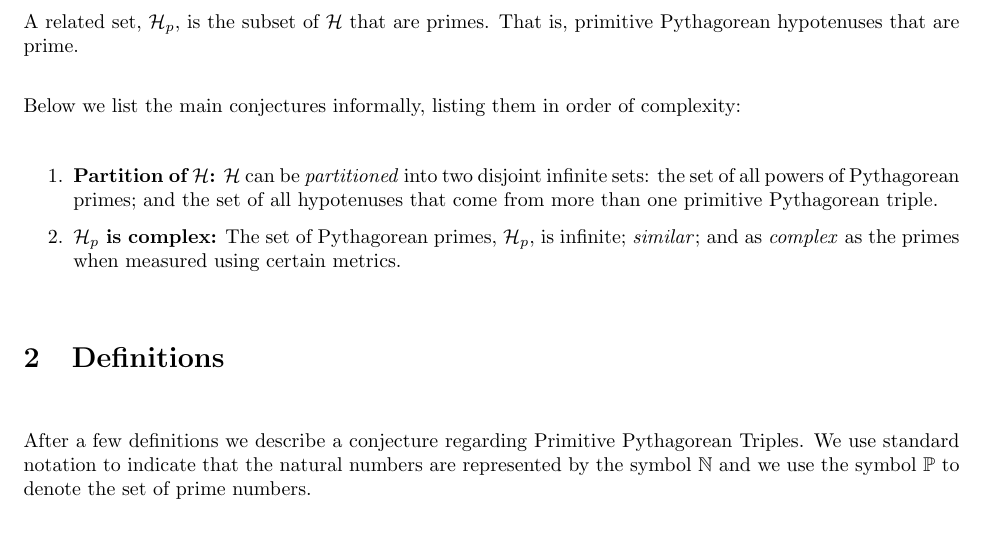
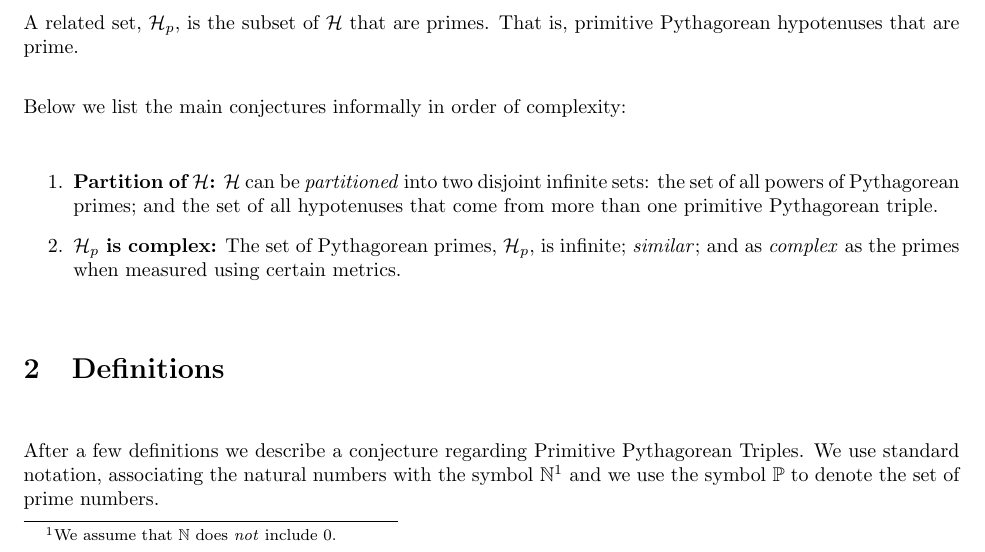
Before and after one commit to scottrsm/math, a LaTeX document (tex/PythagConjectures.tex): part of page 1 of 4, cut so that both start at the same text. Compiled offline with pdfLaTeX.

Commit message:
A few small changes to the PythagConjecture doc.

```diff
--- a/tex/PythagConjectures.tex
+++ b/tex/PythagConjectures.tex
@@ -38,7 +38,7 @@ no common factors.
 A related set, ${\cal H}_p$, is the subset of ${\cal H}$ that are primes.
 That is, primitive Pythagorean hypotenuses that are prime.
 
-Below we list the main conjectures informally, listing them in order of
+Below we list the main conjectures informally in order of
 complexity:
 \begin{enumerate}
   \item{{\bf Partition of ${\cal H}$:\/} ${\cal H}$ can be {\em partitioned\/}
@@ -53,9 +53,10 @@ complexity:
 
 \section{Definitions}
 After a few definitions we describe a conjecture regarding Primitive
-Pythagorean Triples. We use standard notation to indicate that the natural
-numbers are represented by the symbol $\mathbb{N}$ and
-we use the symbol $\mathbb{P}$ to denote the set of prime numbers.
+Pythagorean Triples. We use standard notation, associating the natural
+numbers with the symbol $\mathbb{N}$%
+\footnote{We assume that $\mathbb{N}$ does {\em not\/} include $0$.}
+and we use the symbol $\mathbb{P}$ to denote the set of prime numbers.
 
 
 \defn{\em Pythagorean Triples\/} denoted, ${\cal T}$, are  triplets of
```
Also changed, not shown: pdf/PythagConjectures.pdf.
